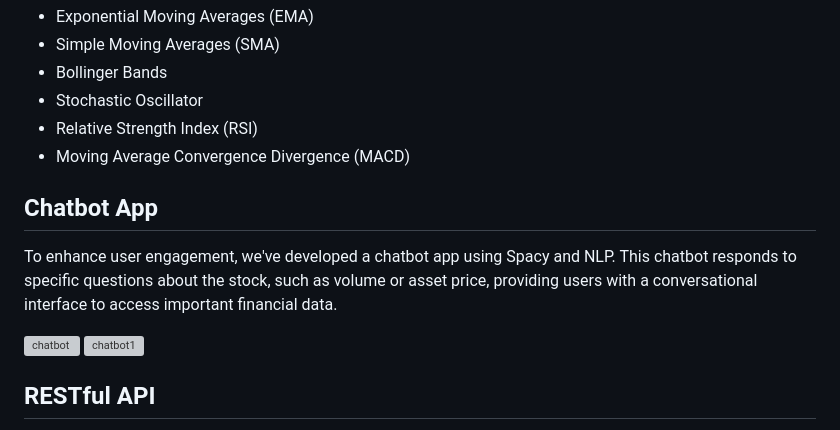
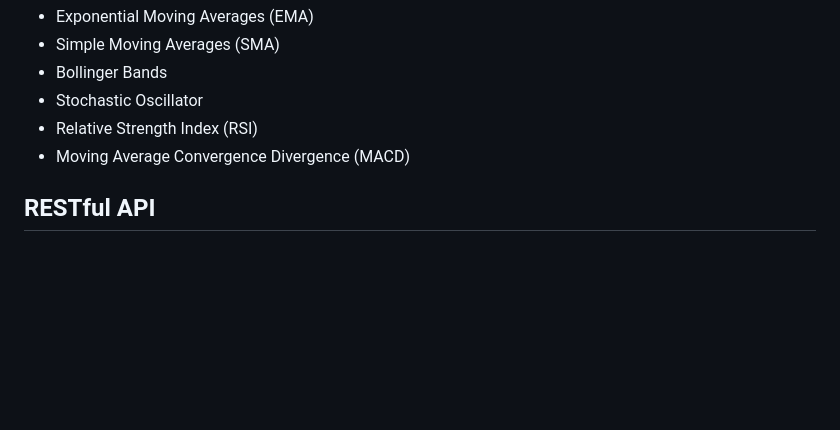
Before and after one commit to amiri-reza/FinalProject, a Markdown page: README.md, the part around one of its changes. Rendered like a GitHub page; blank space fills up the shorter version; grey boxes are pictures that could not be loaded.

```diff
--- a/README.md
+++ b/README.md
@@ -189,12 +189,6 @@ The heart of the application lies in its ability to generate actionable buy and
 - Relative Strength Index (RSI)
 - Moving Average Convergence Divergence (MACD)
 
-## Chatbot App
-
-To enhance user engagement, we've developed a chatbot app using Spacy and NLP. This chatbot responds to specific questions about the stock, such as volume or asset price, providing users with a conversational interface to access important financial data.
-
-![chatbot](https://github.com/Python-E03/stock-prediction-teamrando/assets/109280801/91e972d8-7d41-4644-a7f0-e3156739e242)
-![chatbot1](https://github.com/Python-E03/stock-prediction-teamrando/assets/109280801/24f59696-4400-4ba4-8f98-1c757b7e8c76)
 
 
 ## RESTful API
```
Also changed, not shown: other parts of README.md (+1 -1 lines).
